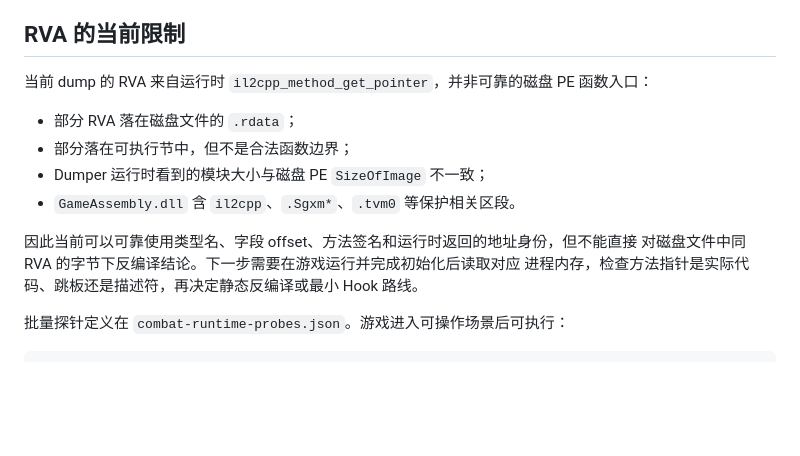
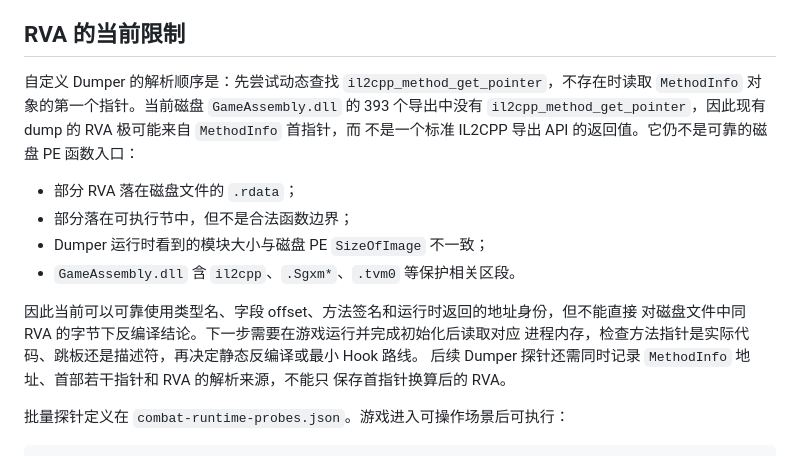
Before and after one commit to SQwatermark/vfs-index-browser, a Markdown page: docs/research/combat-runtime-type-map.md, the part around the change. Drawn GitHub-style; blank space fills up the shorter version.

Commit message:
docs: clarify combat RVA provenance

```diff
--- a/docs/research/combat-runtime-type-map.md
+++ b/docs/research/combat-runtime-type-map.md
@@ -120,7 +120,10 @@ USP 位于每个 `AbilitySystem`：
 
 ## RVA 的当前限制
 
-当前 dump 的 RVA 来自运行时 `il2cpp_method_get_pointer`，并非可靠的磁盘 PE 函数入口：
+自定义 Dumper 的解析顺序是：先尝试动态查找 `il2cpp_method_get_pointer`，不存在时读取
+`MethodInfo` 对象的第一个指针。当前磁盘 `GameAssembly.dll` 的 393 个导出中没有
+`il2cpp_method_get_pointer`，因此现有 dump 的 RVA 极可能来自 `MethodInfo` 首指针，而
+不是一个标准 IL2CPP 导出 API 的返回值。它仍不是可靠的磁盘 PE 函数入口：
 
 - 部分 RVA 落在磁盘文件的 `.rdata`；
 - 部分落在可执行节中，但不是合法函数边界；
@@ -130,6 +133,8 @@ USP 位于每个 `AbilitySystem`：
 因此当前可以可靠使用类型名、字段 offset、方法签名和运行时返回的地址身份，但不能直接
 对磁盘文件中同 RVA 的字节下反编译结论。下一步需要在游戏运行并完成初始化后读取对应
 进程内存，检查方法指针是实际代码、跳板还是描述符，再决定静态反编译或最小 Hook 路线。
+后续 Dumper 探针还需同时记录 `MethodInfo` 地址、首部若干指针和 RVA 的解析来源，不能只
+保存首指针换算后的 RVA。
 
 批量探针定义在 `combat-runtime-probes.json`。游戏进入可操作场景后可执行：
 
```
